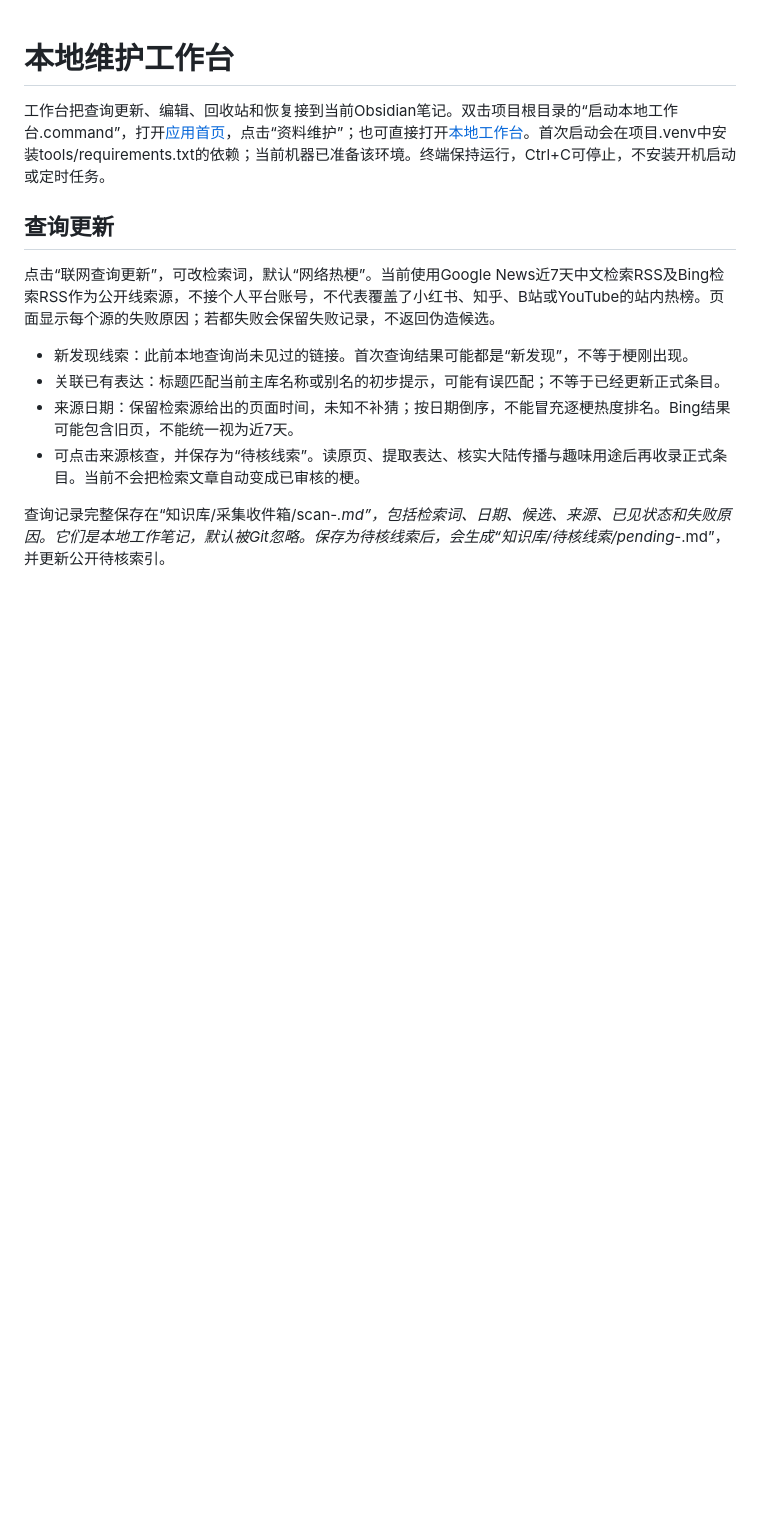
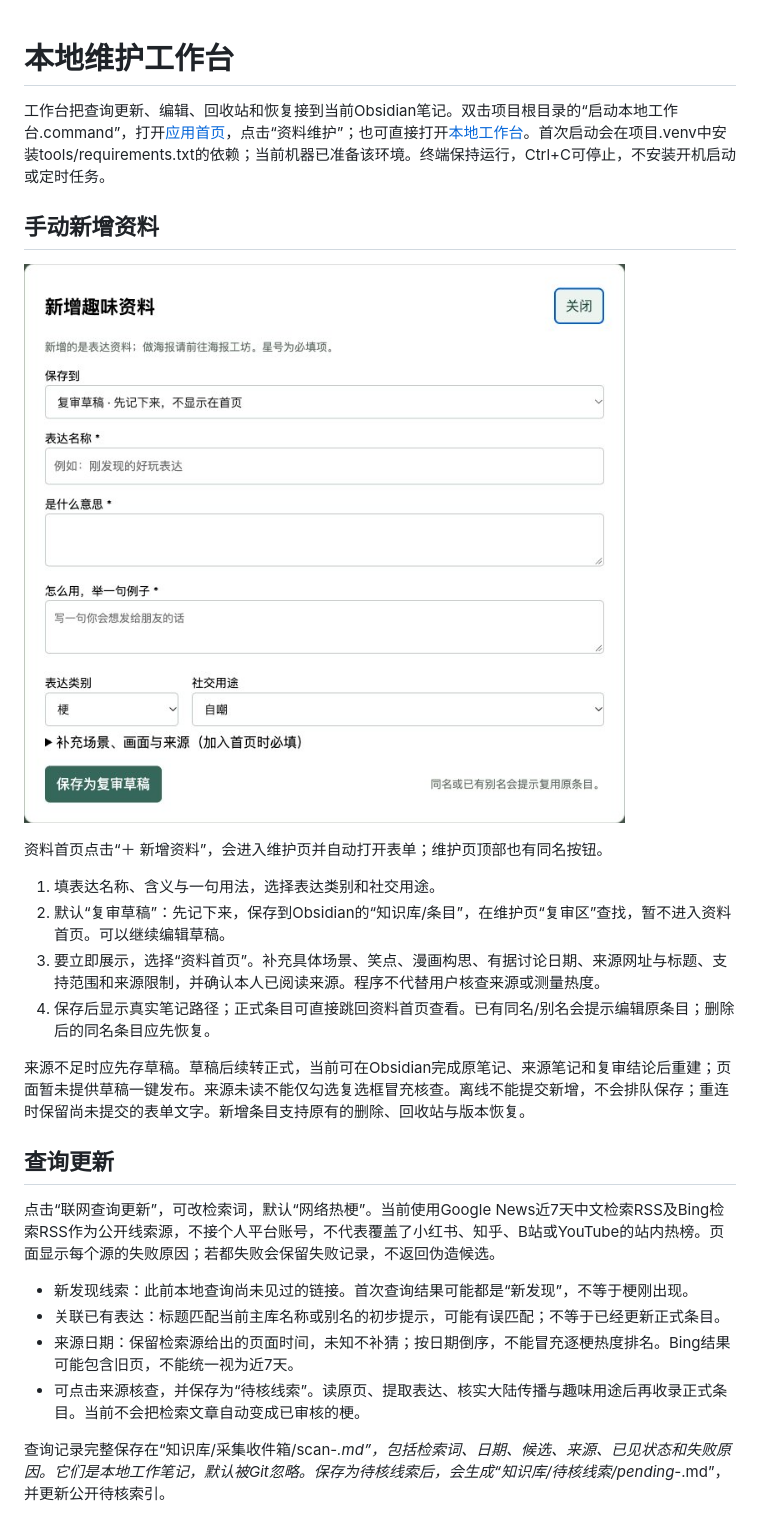
Before and after one commit to Formangarden524/create-funny-meme-cards, a Markdown page: docs/本地维护工作台.md, the part around the change. Rendered like a GitHub page; pictures changed too: docs/screenshots/add-entry.jpg (added); blank space fills up the shorter version.

Commit message:
feat: add a clear manual entry form with draft and checked-source saving

```diff
--- a/docs/本地维护工作台.md
+++ b/docs/本地维护工作台.md
@@ -1,6 +1,19 @@
 # 本地维护工作台
 
 工作台把查询更新、编辑、回收站和恢复接到当前Obsidian笔记。双击项目根目录的“启动本地工作台.command”，打开[应用首页](http://127.0.0.1:17861/)，点击“资料维护”；也可直接打开[本地工作台](http://127.0.0.1:17861/本地工作台.html)。首次启动会在项目.venv中安装tools/requirements.txt的依赖；当前机器已准备该环境。终端保持运行，Ctrl+C可停止，不安装开机启动或定时任务。
+
+## 手动新增资料
+
+![新增资料表单](screenshots/add-entry.jpg)
+
+资料首页点击“＋ 新增资料”，会进入维护页并自动打开表单；维护页顶部也有同名按钮。
+
+1. 填表达名称、含义与一句用法，选择表达类别和社交用途。
+2. 默认“复审草稿”：先记下来，保存到Obsidian的“知识库/条目”，在维护页“复审区”查找，暂不进入资料首页。可以继续编辑草稿。
+3. 要立即展示，选择“资料首页”。补充具体场景、笑点、漫画构思、有据讨论日期、来源网址与标题、支持范围和来源限制，并确认本人已阅读来源。程序不代替用户核查来源或测量热度。
+4. 保存后显示真实笔记路径；正式条目可直接跳回资料首页查看。已有同名/别名会提示编辑原条目；删除后的同名条目应先恢复。
+
+来源不足时应先存草稿。草稿后续转正式，当前可在Obsidian完成原笔记、来源笔记和复审结论后重建；页面暂未提供草稿一键发布。来源未读不能仅勾选复选框冒充核查。离线不能提交新增，不会排队保存；重连时保留尚未提交的表单文字。新增条目支持原有的删除、回收站与版本恢复。
 
 ## 查询更新
 
```
Also changed, not shown: CHANGELOG.md (+2 -0 lines), README.md (+1 -1 lines), 9 other files.
